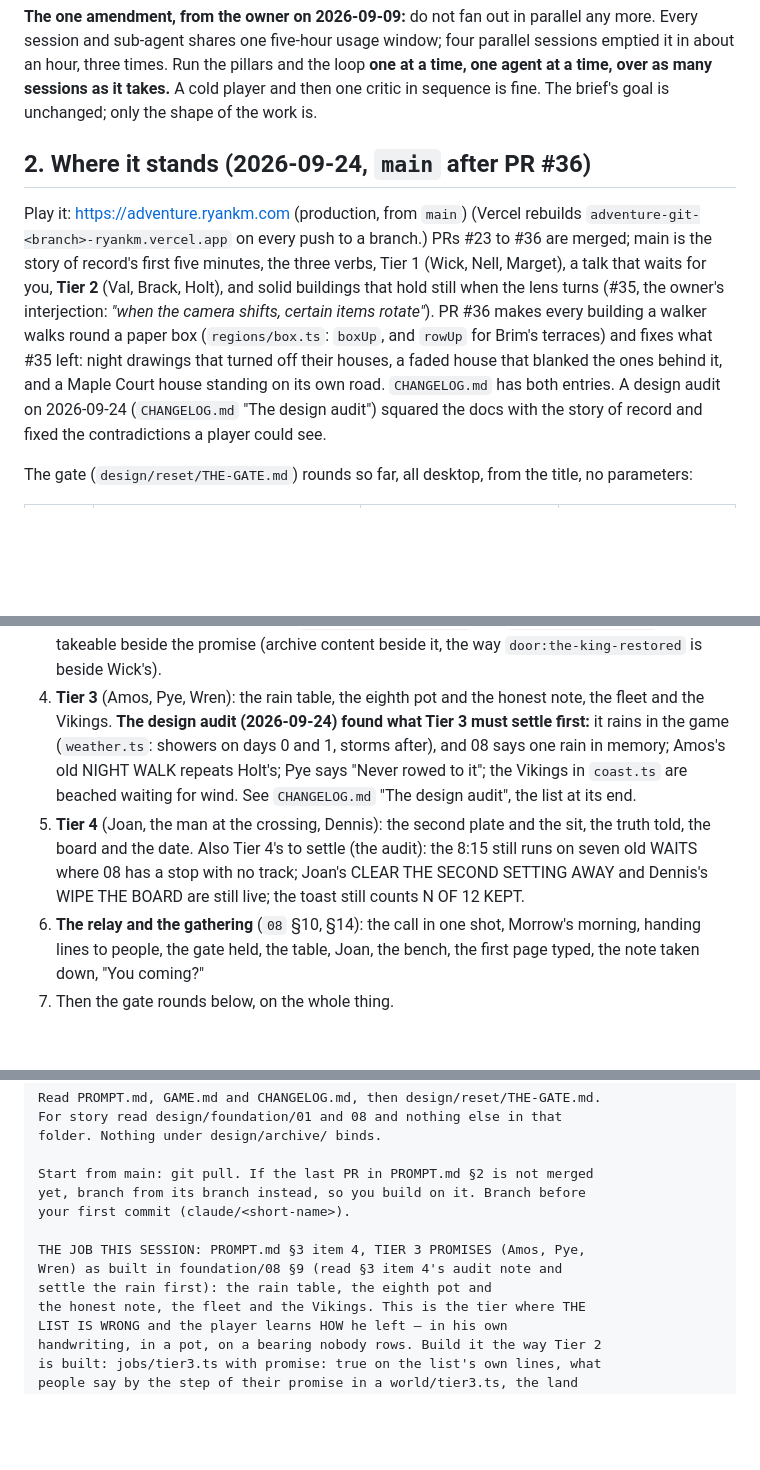
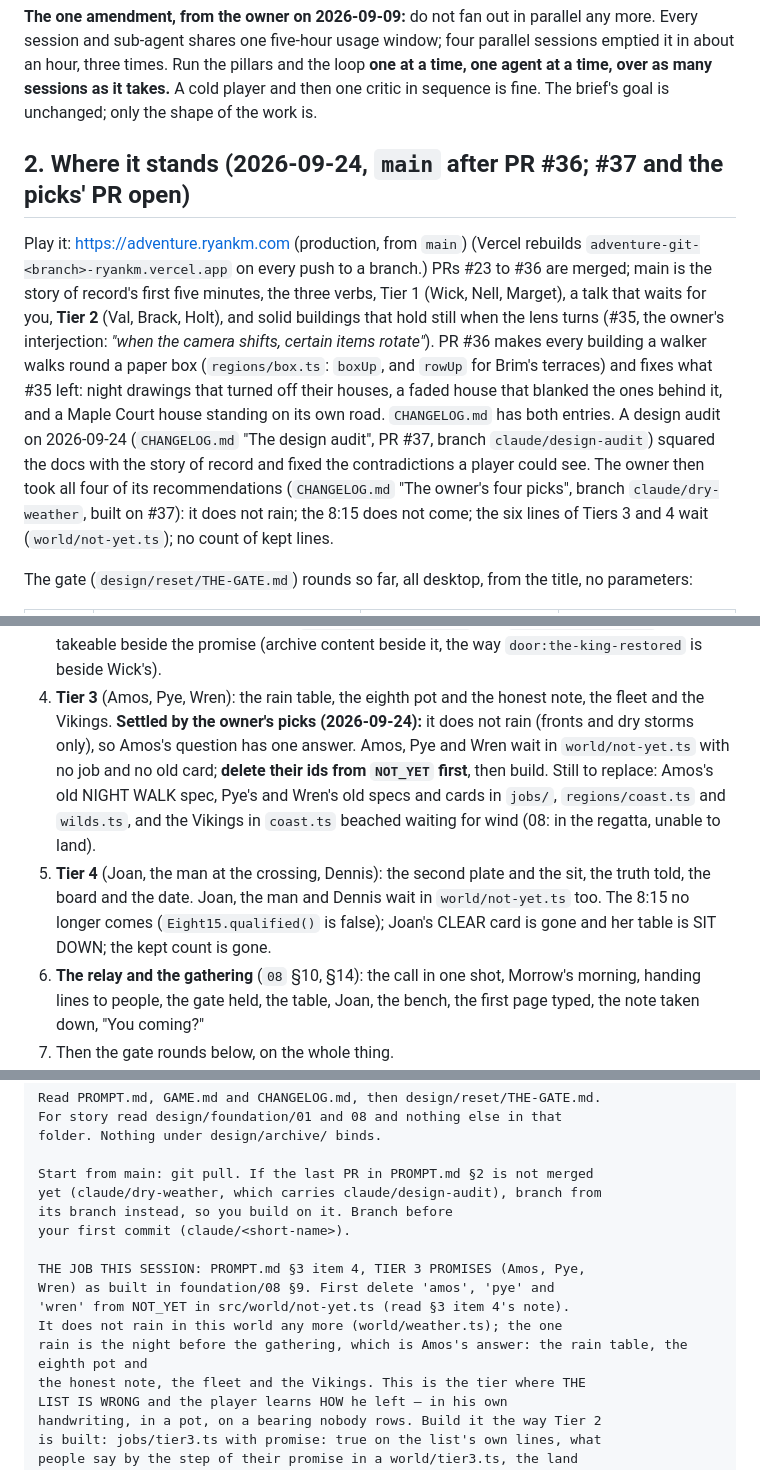
Before and after one commit to uxpreview/adventure, a Markdown page: PROMPT.md, 3 parts joined by grey strips. Drawn GitHub-style; blank space fills up the shorter version.

Commit message:
Notes for the owner's four picks: CHANGELOG, GAME.md, PROMPT.md
Co-Authored-By: Claude Opus 5.5 <noreply@anthropic.com>

```diff
--- a/PROMPT.md
+++ b/PROMPT.md
@@ -54,7 +54,7 @@ Run the pillars and the loop **one at a time, one agent at a time, over as
 many sessions as it takes.** A cold player and then one critic in sequence
 is fine. The brief's goal is unchanged; only the shape of the work is.
 
-## 2. Where it stands (2026-09-24, `main` after PR #36)
+## 2. Where it stands (2026-09-24, `main` after PR #36; #37 and the picks' PR open)
 
 Play it: https://adventure.ryankm.com (production, from `main`)
 (Vercel rebuilds `adventure-git-<branch>-ryankm.vercel.app` on every push
@@ -68,8 +68,13 @@ makes every building a walker walks round a paper box (`regions/box.ts`:
 drawings that turned off their houses, a faded house that blanked the
 ones behind it, and a Maple Court house standing on its own road.
 `CHANGELOG.md` has both entries. A design audit on 2026-09-24
-(`CHANGELOG.md` "The design audit") squared the docs with the story of
-record and fixed the contradictions a player could see.
+(`CHANGELOG.md` "The design audit", PR #37, branch
+`claude/design-audit`) squared the docs with the story of record and
+fixed the contradictions a player could see. The owner then took all
+four of its recommendations (`CHANGELOG.md` "The owner's four picks",
+branch `claude/dry-weather`, built on #37): it does not rain; the 8:15
+does not come; the six lines of Tiers 3 and 4 wait (`world/not-yet.ts`);
+no count of kept lines.
 
 The gate (`design/reset/THE-GATE.md`) rounds so far, all desktop, from
 the title, no parameters:
@@ -384,18 +389,19 @@ drawn edge and the strangers' prompts are the two a first minute meets.
    way `door:the-king-restored` is beside Wick's).
 4. **Tier 3** (Amos, Pye, Wren): the rain table, the eighth pot and the
    honest note, the fleet and the Vikings.
-   **The design audit (2026-09-24) found what Tier 3 must settle first:**
-   it rains in the game (`weather.ts`: showers on days 0 and 1, storms
-   after), and 08 says one rain in memory; Amos's old NIGHT WALK
-   repeats Holt's; Pye says "Never rowed to it"; the Vikings in
-   `coast.ts` are beached waiting for wind. See `CHANGELOG.md` "The
-   design audit", the list at its end.
+   **Settled by the owner's picks (2026-09-24):** it does not rain
+   (fronts and dry storms only), so Amos's question has one answer.
+   Amos, Pye and Wren wait in `world/not-yet.ts` with no job and no
+   old card; **delete their ids from `NOT_YET` first**, then build.
+   Still to replace: Amos's old NIGHT WALK spec, Pye's and Wren's old
+   specs and cards in `jobs/`, `regions/coast.ts` and `wilds.ts`, and
+   the Vikings in `coast.ts` beached waiting for wind (08: in the
+   regatta, unable to land).
 5. **Tier 4** (Joan, the man at the crossing, Dennis): the second plate
    and the sit, the truth told, the board and the date.
-   Also Tier 4's to settle (the audit): the 8:15 still runs on seven
-   old WAITS where 08 has a stop with no track; Joan's CLEAR THE SECOND
-   SETTING AWAY and Dennis's WIPE THE BOARD are still live; the toast
-   still counts N OF 12 KEPT.
+   Joan, the man and Dennis wait in `world/not-yet.ts` too. The 8:15
+   no longer comes (`Eight15.qualified()` is false); Joan's CLEAR card
+   is gone and her table is SIT DOWN; the kept count is gone.
 6. **The relay and the gathering** (`08` §10, §14): the call in one
    shot, Morrow's morning, handing lines to people, the gate held,
    the table, Joan, the bench, the first page typed, the note taken
@@ -473,12 +479,15 @@ For story read design/foundation/01 and 08 and nothing else in that
 folder. Nothing under design/archive/ binds.
 
 Start from main: git pull. If the last PR in PROMPT.md §2 is not merged
-yet, branch from its branch instead, so you build on it. Branch before
+yet (claude/dry-weather, which carries claude/design-audit), branch from
+its branch instead, so you build on it. Branch before
 your first commit (claude/<short-name>).
 
 THE JOB THIS SESSION: PROMPT.md §3 item 4, TIER 3 PROMISES (Amos, Pye,
-Wren) as built in foundation/08 §9 (read §3 item 4's audit note and
-settle the rain first): the rain table, the eighth pot and
+Wren) as built in foundation/08 §9. First delete 'amos', 'pye' and
+'wren' from NOT_YET in src/world/not-yet.ts (read §3 item 4's note).
+It does not rain in this world any more (world/weather.ts); the one
+rain is the night before the gathering, which is Amos's answer: the rain table, the eighth pot and
 the honest note, the fleet and the Vikings. This is the tier where THE
 LIST IS WRONG and the player learns HOW he left — in his own
 handwriting, in a pot, on a bearing nobody rows. Build it the way Tier 2
```
Also changed, not shown: CHANGELOG.md (+75 -0 lines), GAME.md (+18 -11 lines).
